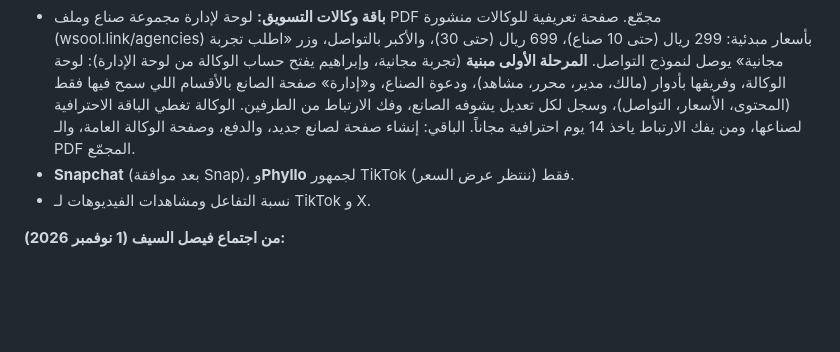
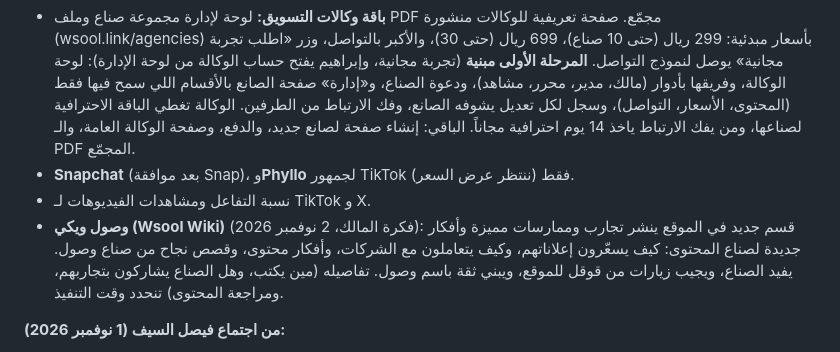
Before and after one commit to wsoollink/Wsool, a Markdown page: docs/business-brief.md, the part around the change. GitHub-like rendering; blank space fills up the shorter version.

Commit message:
Business brief: Wsool Wiki idea (future plans)
Co-Authored-By: Claude Opus 5.5 <noreply@anthropic.com>
Claude-Session: https://claude.ai/code/session_017GK3P7Sj6kUfWTjJMdPhzV

```diff
--- a/docs/business-brief.md
+++ b/docs/business-brief.md
@@ -142,6 +142,7 @@
 - **باقة وكالات التسويق:** لوحة لإدارة مجموعة صناع وملف PDF مجمّع. صفحة تعريفية للوكالات منشورة (wsool.link/agencies) بأسعار مبدئية: 299 ريال (حتى 10 صناع)، 699 ريال (حتى 30)، والأكبر بالتواصل، وزر «اطلب تجربة مجانية» يوصل لنموذج التواصل. **المرحلة الأولى مبنية** (تجربة مجانية، وإبراهيم يفتح حساب الوكالة من لوحة الإدارة): لوحة الوكالة، وفريقها بأدوار (مالك، مدير، محرر، مشاهد)، ودعوة الصناع، و«إدارة» صفحة الصانع بالأقسام اللي سمح فيها فقط (المحتوى، الأسعار، التواصل)، وسجل لكل تعديل يشوفه الصانع، وفك الارتباط من الطرفين. الوكالة تغطي الباقة الاحترافية لصناعها، ومن يفك الارتباط ياخذ 14 يوم احترافية مجاناً. الباقي: إنشاء صفحة لصانع جديد، والدفع، وصفحة الوكالة العامة، والـ PDF المجمّع.
 - **Snapchat** (بعد موافقة Snap)، و**Phyllo** لجمهور TikTok فقط (ننتظر عرض السعر).
 - نسبة التفاعل ومشاهدات الفيديوهات لـ TikTok و X.
+- **وصول ويكي (Wsool Wiki)** (فكرة المالك، 2 نوفمبر 2026): قسم جديد في الموقع ينشر تجارب وممارسات مميزة وأفكار جديدة لصناع المحتوى: كيف يسعّرون إعلاناتهم، وكيف يتعاملون مع الشركات، وأفكار محتوى، وقصص نجاح من صناع وصول. يفيد الصناع، ويجيب زيارات من قوقل للموقع، ويبني ثقة باسم وصول. تفاصيله (مين يكتب، وهل الصناع يشاركون بتجاربهم، ومراجعة المحتوى) تنحدد وقت التنفيذ.
 
 **من اجتماع فيصل السيف (1 نوفمبر 2026):**
 - **إحصائيات فيديو محدد للمعلنين:** بعد ما ينشر الصانع إعلان، تطلع إحصائيات الفيديو نفسه (المشاهدات، والتفاعل، والوصول) من المنصة مباشرة عن طريق الربط، ويشاركها برابط خاص مع الشركة المعلنة. فرصة لباقة الوكالات وشركات التسويق.
```
